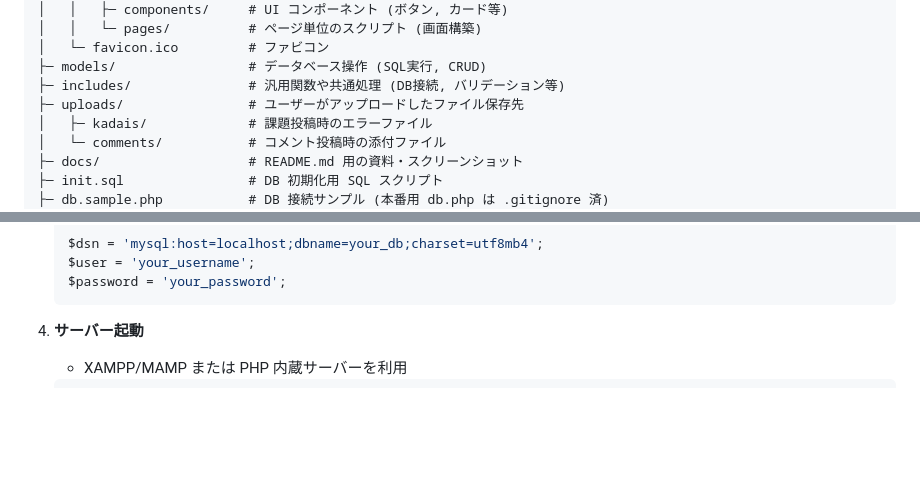
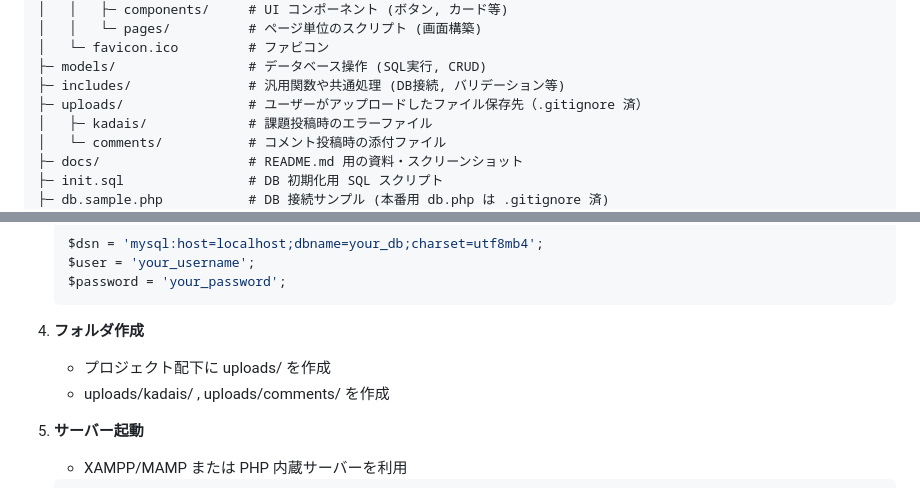
Before and after one commit to futa55555/kadai-share-system, a Markdown page: README.md, 2 parts joined by grey strips. GitHub-like rendering; blank space fills up the shorter version.

Commit message:
uploadsについて追記

````diff
--- a/README.md
+++ b/README.md
@@ -45,7 +45,7 @@ kadai-share-system/
 │   └─ favicon.ico         # ファビコン
 ├─ models/                 # データベース操作 (SQL実行, CRUD)
 ├─ includes/               # 汎用関数や共通処理 (DB接続, バリデーション等)
-├─ uploads/                # ユーザーがアップロードしたファイル保存先
+├─ uploads/                # ユーザーがアップロードしたファイル保存先（.gitignore 済）
 │   ├─ kadais/             # 課題投稿時のエラーファイル
 │   └─ comments/           # コメント投稿時の添付ファイル
 ├─ docs/                   # README.md 用の資料・スクリーンショット
@@ -78,6 +78,10 @@ kadai-share-system/
    $user = 'your_username';
    $password = 'your_password';
    ```
+
+4. **フォルダ作成**
+   - プロジェクト配下に uploads/ を作成
+   - uploads/kadais/ , uploads/comments/ を作成
 
 4. **サーバー起動**
    - XAMPP/MAMP または PHP 内蔵サーバーを利用
````
